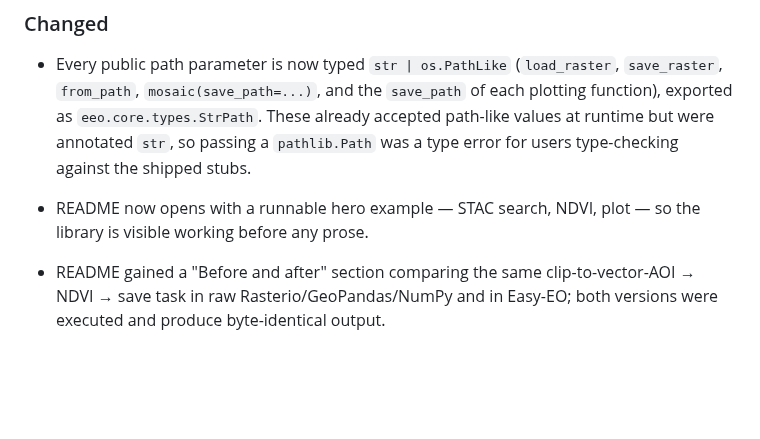
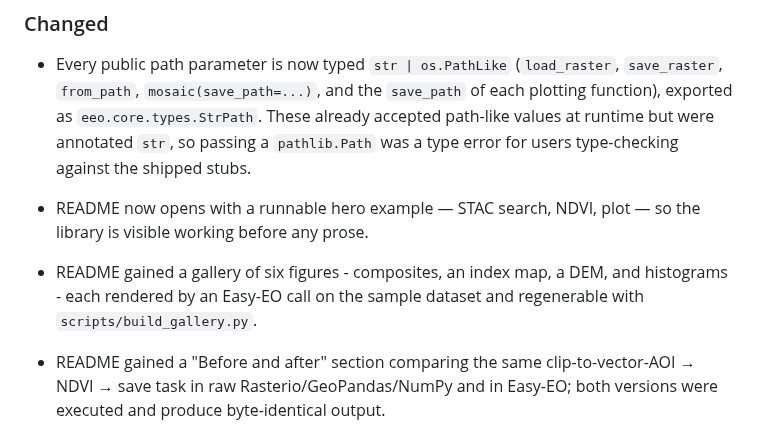
Before and after one commit to Tommy-Burns/easy-eo, a Markdown page: CHANGELOG.md, the part around the change. GitHub-like rendering; blank space fills up the shorter version.

```diff
--- a/CHANGELOG.md
+++ b/CHANGELOG.md
@@ -27,6 +27,9 @@ are called out under a **Breaking** heading.
 
 - README now opens with a runnable hero example — STAC search, NDVI, plot —
   so the library is visible working before any prose.
+- README gained a gallery of six figures - composites, an index map, a DEM,
+  and histograms - each rendered by an Easy-EO call on the sample dataset and
+  regenerable with `scripts/build_gallery.py`.
 - README gained a "Before and after" section comparing the same
   clip-to-vector-AOI → NDVI → save task in raw Rasterio/GeoPandas/NumPy and in
   Easy-EO; both versions were executed and produce byte-identical output.
```
Also changed, not shown: README.md (+20 -0 lines), .github/assets/gallery/clip_ndvi_histogram.png (added), .github/assets/gallery/composite_false_colour.jpg (added), .github/assets/gallery/composite_true_colour.jpg (added), .github/assets/gallery/dem_terrain.jpg (added), .github/assets/gallery/histogram_bands.png (added), .github/assets/gallery/index_ndvi.jpg (added), 1 other file.
